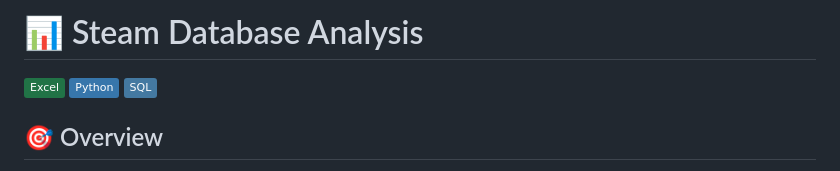
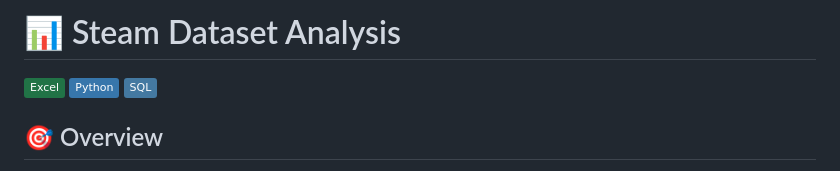
Before and after one commit to langstonstewart/Steam_Dataset_Analysis, a Markdown page: README.md, the part around the change. Rendered like a GitHub page; badges without logos.

Commit message:
title update

```diff
--- a/README.md
+++ b/README.md
@@ -1,4 +1,4 @@
-# 📊 Steam Database Analysis
+# 📊 Steam Dataset Analysis
 
 ![Excel](https://img.shields.io/badge/Excel-217346?style=flat&logo=microsoft-excel&logoColor=white)
 ![Python](https://img.shields.io/badge/Python-3776AB?style=flat&logo=python&logoColor=white)
```
